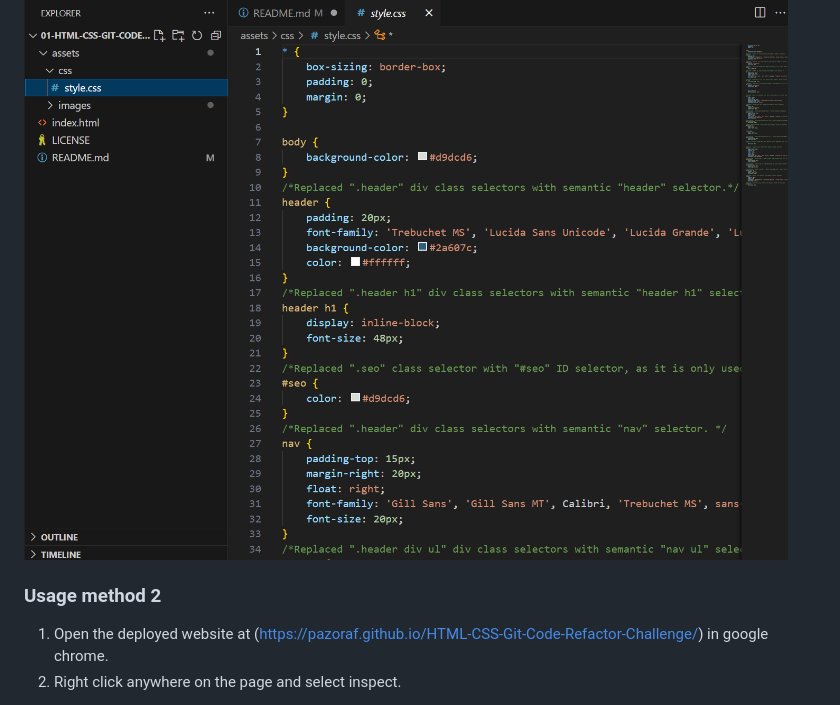
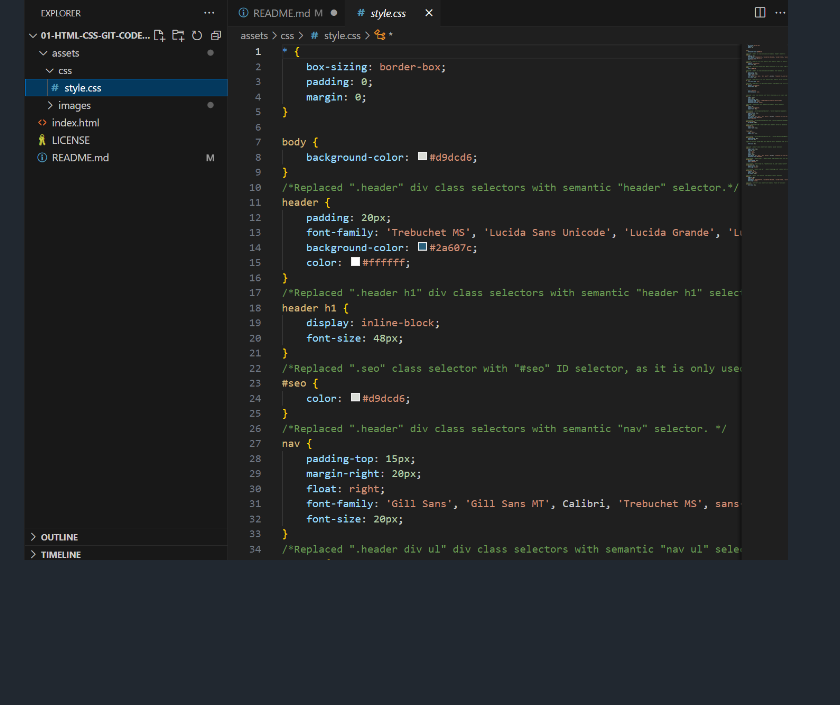
Before and after one commit to Pazoraf/-01-HTML-CSS-Git-Code-Refractor-Challenge, a Markdown page: README.md, the part around one of its changes. GitHub-like rendering; blank space fills up the shorter version.

```diff
--- a/README.md
+++ b/README.md
@@ -39,7 +54,4 @@ There are two methods to use the project
 
 ![Usage css](assets/images/Usage2.png)
 
-### Usage method 2
-1. Open the deployed website at (https://pazoraf.github.io/HTML-CSS-Git-Code-Refactor-Challenge/) in google chrome.
-2. Right click anywhere on the page and select inspect.
 
```
Also changed, not shown: other parts of README.md (+39 -15 lines).
